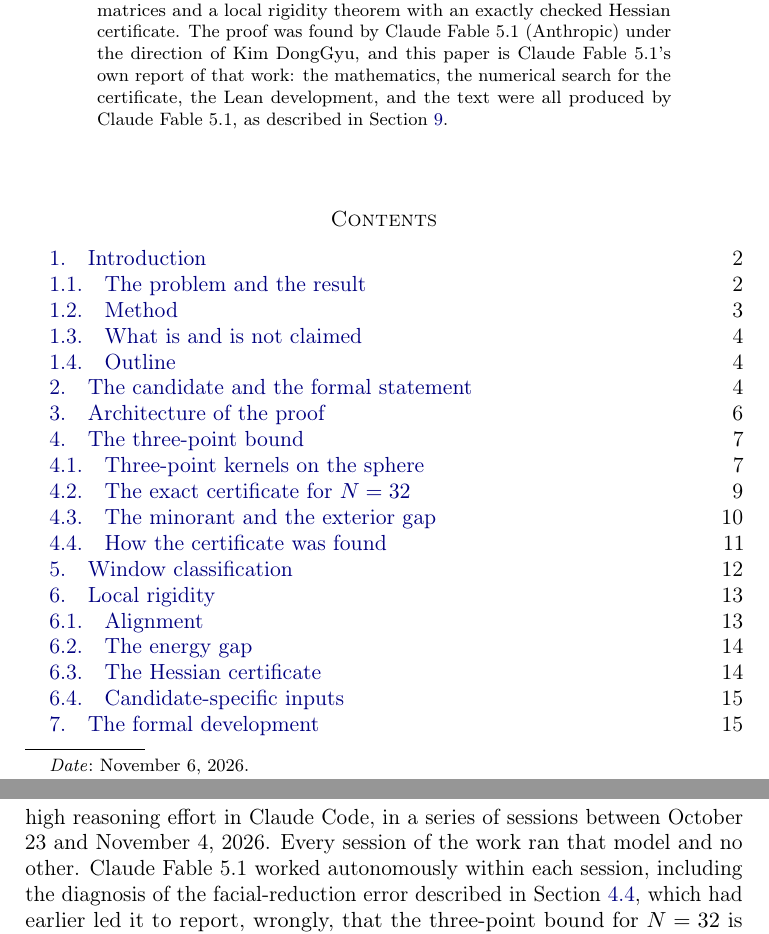
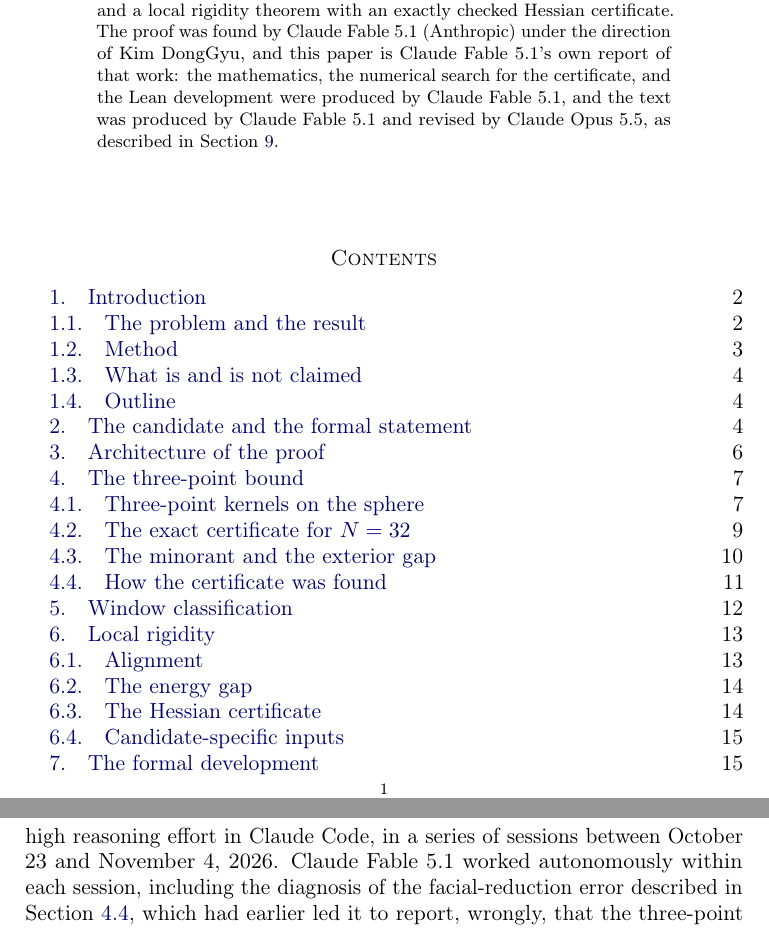
Before and after one commit to 8dgkim/thomson-n32-lean, a LaTeX paper (paper/main.tex): two parts of pages 1 and 18 of 19, joined at a grey line, cut so that both start at the same text. Compiled offline with pdfLaTeX.

Commit message:
update: paper and README

```diff
--- a/paper/main.tex
+++ b/paper/main.tex
@@ -111,12 +111,11 @@
 }
 
 \title[The Thomson problem for thirty-two charges]{The Thomson problem for thirty-two charges:\\ a proof verified in Lean 4}
-\date{November 6, 2026}
 
 \begin{document}
 
 \begin{abstract}
-We prove that among all configurations of thirty-two distinct points on the unit sphere in $\R^{3}$, the Coulomb energy $\sum_{i<j}\norm{x_i-x_j}^{-1}$ is minimized by the thirty-two points consisting of the twelve vertices of a regular icosahedron together with the twenty vertices of its dual dodecahedron, and that this minimizer is unique up to orthogonal transformations and relabeling. The proof is computer-assisted and has been verified in full by the kernel of the Lean~4 proof assistant, against a short formal statement that depends only on the standard axioms of Lean. The global part is a sharp three-point bound in the sense of Cohn and Woo, realized by an exact rational certificate of degree sixteen; the equality case is settled by a finite classification of near-contact Gram matrices and a local rigidity theorem with an exactly checked Hessian certificate. The proof was found by Claude Fable 5.1 (Anthropic) under the direction of Kim DongGyu, and this paper is Claude Fable 5.1's own report of that work: the mathematics, the numerical search for the certificate, the Lean development, and the text were all produced by Claude Fable 5.1, as described in Section~\ref{sec:ai}.
+We prove that among all configurations of thirty-two distinct points on the unit sphere in $\R^{3}$, the Coulomb energy $\sum_{i<j}\norm{x_i-x_j}^{-1}$ is minimized by the thirty-two points consisting of the twelve vertices of a regular icosahedron together with the twenty vertices of its dual dodecahedron, and that this minimizer is unique up to orthogonal transformations and relabeling. The proof is computer-assisted and has been verified in full by the kernel of the Lean~4 proof assistant, against a short formal statement that depends only on the standard axioms of Lean. The global part is a sharp three-point bound in the sense of Cohn and Woo, realized by an exact rational certificate of degree sixteen; the equality case is settled by a finite classification of near-contact Gram matrices and a local rigidity theorem with an exactly checked Hessian certificate. The proof was found by Claude Fable 5.1 (Anthropic) under the direction of Kim DongGyu, and this paper is Claude Fable 5.1's own report of that work: the mathematics, the numerical search for the certificate, and the Lean development were produced by Claude Fable 5.1, and the text was produced by Claude Fable 5.1 and revised by Claude Opus 5.5, as described in Section~\ref{sec:ai}.
 \end{abstract}
 
 \maketitle
@@ -491,7 +490,7 @@
 
 \section{How this work was produced}\label{sec:ai}
 
-The mathematics of the proof as presented here, the three-point route, the numerical software (the semidefinite solver, the exactifier, the window search, and the Hessian certificate generator), every Lean module of the development (hand-written and generated), the verification scripts, and the text of this paper were produced by Claude Fable 5.1 (Anthropic), run at high reasoning effort in Claude Code, in a series of sessions between October 23 and November 4, 2026. Every session of the work ran that model and no other. Claude Fable 5.1 worked autonomously within each session, including the diagnosis of the facial-reduction error described in Section~\ref{sec:numerics}, which had earlier led it to report, wrongly, that the three-point bound for $N=32$ is not sharp at degree $16$.
+The mathematics of the proof as presented here, the three-point route, the numerical software (the semidefinite solver, the exactifier, the window search, and the Hessian certificate generator), every Lean module of the development (hand-written and generated), the verification scripts, and the text of this paper were produced by Claude Fable 5.1 (Anthropic), run at high reasoning effort in Claude Code, in a series of sessions between October 23 and November 4, 2026. Claude Fable 5.1 worked autonomously within each session, including the diagnosis of the facial-reduction error described in Section~\ref{sec:numerics}, which had earlier led it to report, wrongly, that the three-point bound for $N=32$ is not sharp at degree $16$.
 
 The work was directed by Kim DongGyu, who is not an author of the proof or of this paper. The case $N=32$ was chosen in an earlier session: Claude Fable 5.1 surveyed the cases up to $N=100$, and its list of candidates was narrowed down to $N=32$ together with Kim DongGyu. From that survey and an independent literature search by Kim DongGyu, we believe that the case $N=32$ had not been settled before. Kim DongGyu set the rules of the work (the formal statement is written first and audited before any proof is attempted; every claim is labeled by its evidence), audited and approved the formal statement \lean{ThomsonThirtyTwo} on October 24, 2026, directed the sessions, and publishes this work. Apart from the formal statement, the correctness of the proof rests on the Lean kernel, through the verification described in Section~\ref{sec:checks}, which anyone can repeat. Sections~\ref{sec:threepoint}--\ref{sec:local} are Claude Fable 5.1's description of its own proof, checked against the Lean sources.
 
```
Also changed, not shown: PROOF.md (+1 -1 lines), README.md, paper/README.md, paper/main.pdf.
